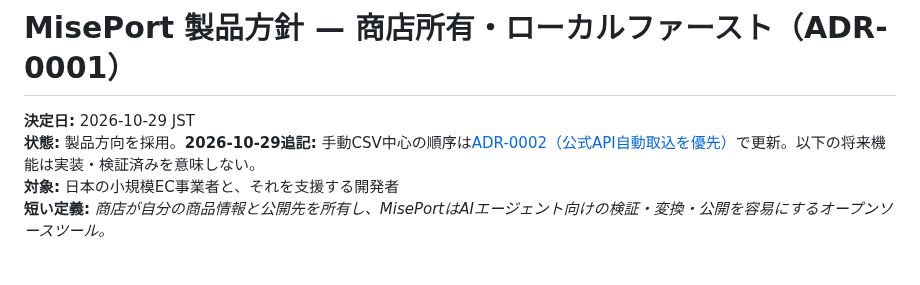
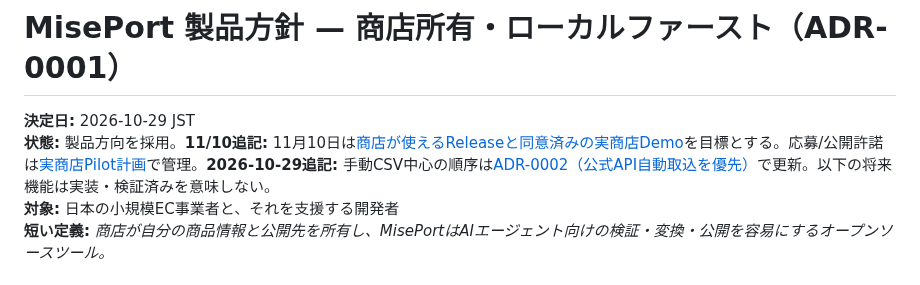
Before and after one commit to Siyuan-chat/miseport, a Markdown page: docs/PRODUCT_STRATEGY.ja.md, the part around the change. Drawn GitHub-style.

Commit message:
docs: align release docs and README on Nov 10 real merchant demo hard gate [skip ci]

```diff
--- a/docs/PRODUCT_STRATEGY.ja.md
+++ b/docs/PRODUCT_STRATEGY.ja.md
@@ -1,7 +1,7 @@
 # MisePort 製品方針 — 商店所有・ローカルファースト（ADR-0001）
 
 **決定日:** 2026-10-29 JST
-**状態:** 製品方向を採用。**2026-10-29追記:** 手動CSV中心の順序は[ADR-0002（公式API自動取込を優先）](CONNECTOR_ARCHITECTURE.ja.md)で更新。以下の将来機能は実装・検証済みを意味しない。
+**状態:** 製品方向を採用。**11/10追記:** 11月10日は[商店が使えるReleaseと同意済みの実商店Demo](RELEASE_2026-11-10.ja.md)を目標とする。応募/公開許諾は[実商店Pilot計画](merchant/PILOT_2026-11-10.ja.md)で管理。**2026-10-29追記:** 手動CSV中心の順序は[ADR-0002（公式API自動取込を優先）](CONNECTOR_ARCHITECTURE.ja.md)で更新。以下の将来機能は実装・検証済みを意味しない。
 **対象:** 日本の小規模EC事業者と、それを支援する開発者
 **短い定義:** *商店が自分の商品情報と公開先を所有し、MisePortはAIエージェント向けの検証・変換・公開を容易にするオープンソースツール。*
 
```
